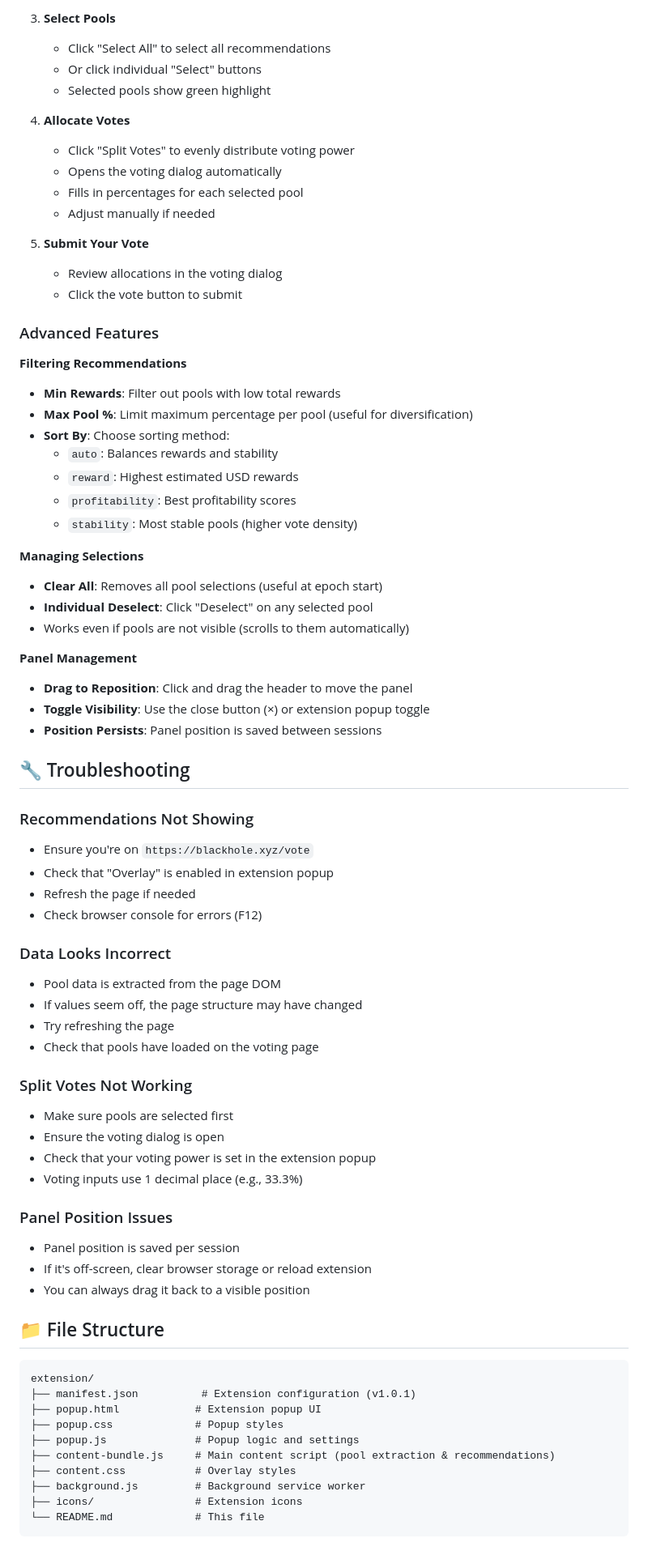
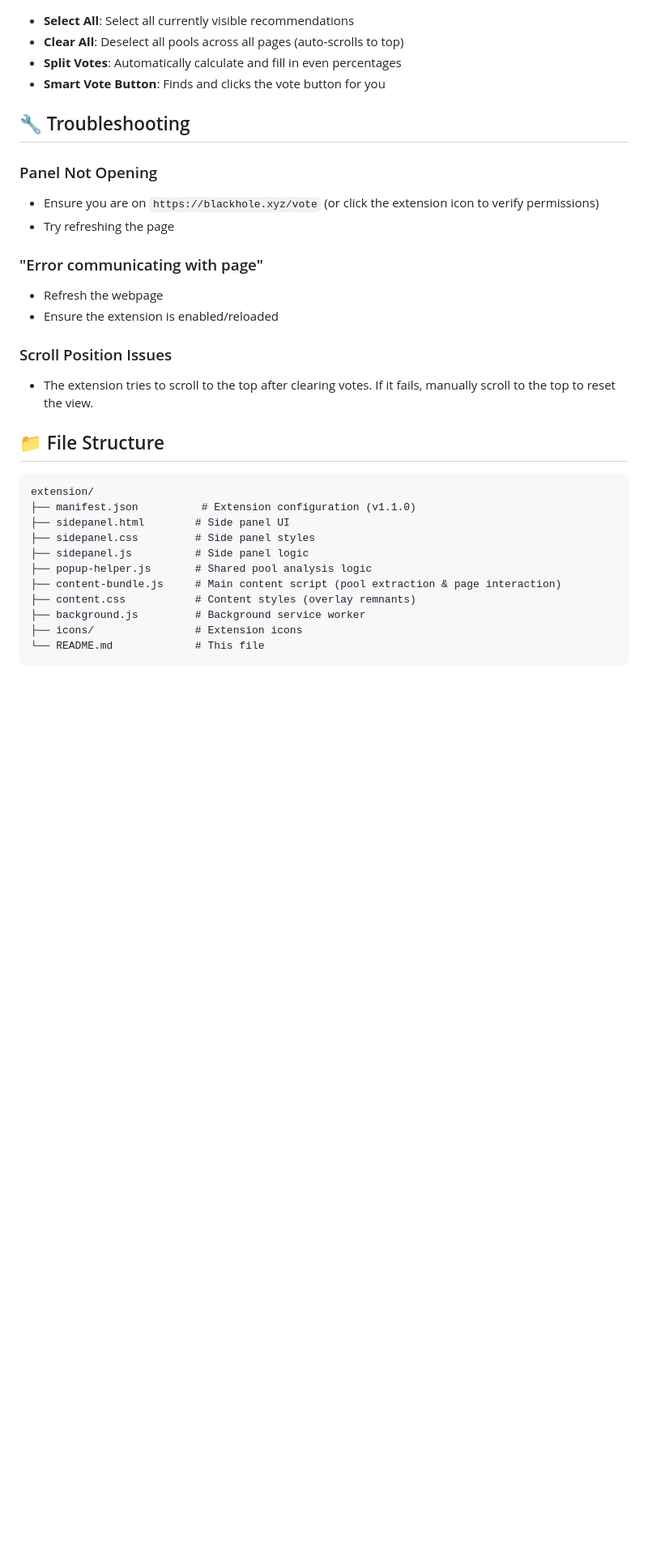
Before and after one commit to mikegreiner/avalanche-chain-tools, a Markdown page: extension/README.md, the part around one of its changes. Shown at 81% size. Rendered like a GitHub page; blank space fills up the shorter version.

Commit message:
Update documentation for v1.1.0
- Update CHANGELOG.md with comprehensive list of extension features
- Update extension/README.md to reflect Side Panel workflow and installation instructions

````diff
--- a/extension/README.md
+++ b/extension/README.md
@@ -88,74 +68,32 @@ A browser extension that brings powerful pool analysis and voting tools directly
-3. **Select Pools**
-   - Click "Select All" to select all recommendations
-   - Or click individual "Select" buttons
-   - Selected pools show green highlight
-
-4. **Allocate Votes**
-   - Click "Split Votes" to evenly distribute voting power
-   - Opens the voting dialog automatically
-   - Fills in percentages for each selected pool
-   - Adjust manually if needed
-
-5. **Submit Your Vote**
-   - Review allocations in the voting dialog
-   - Click the vote button to submit
-
-### Advanced Features
-
-**Filtering Recommendations**
-- **Min Rewards**: Filter out pools with low total rewards
-- **Max Pool %**: Limit maximum percentage per pool (useful for diversification)
-- **Sort By**: Choose sorting method:
-  - `auto`: Balances rewards and stability
-  - `reward`: Highest estimated USD rewards
-  - `profitability`: Best profitability scores
-  - `stability`: Most stable pools (higher vote density)
-
-**Managing Selections**
-- **Clear All**: Removes all pool selections (useful at epoch start)
-- **Individual Deselect**: Click "Deselect" on any selected pool
-- Works even if pools are not visible (scrolls to them automatically)
-
-**Panel Management**
-- **Drag to Reposition**: Click and drag the header to move the panel
-- **Toggle Visibility**: Use the close button (×) or extension popup toggle
-- **Position Persists**: Panel position is saved between sessions
+- **Select All**: Select all currently visible recommendations
+- **Clear All**: Deselect all pools across all pages (auto-scrolls to top)
+- **Split Votes**: Automatically calculate and fill in even percentages
+- **Smart Vote Button**: Finds and clicks the vote button for you
 
 ## 🔧 Troubleshooting
 
-### Recommendations Not Showing
-- Ensure you're on `https://blackhole.xyz/vote`
-- Check that "Overlay" is enabled in extension popup
-- Refresh the page if needed
-- Check browser console for errors (F12)
+### Panel Not Opening
+- Ensure you are on `https://blackhole.xyz/vote` (or click the extension icon to verify permissions)
+- Try refreshing the page
 
-### Data Looks Incorrect
-- Pool data is extracted from the page DOM
-- If values seem off, the page structure may have changed
-- Try refreshing the page
-- Check that pools have loaded on the voting page
+### "Error communicating with page"
+- Refresh the webpage
+- Ensure the extension is enabled/reloaded
 
-### Split Votes Not Working
-- Make sure pools are selected first
-- Ensure the voting dialog is open
-- Check that your voting power is set in the extension popup
-- Voting inputs use 1 decimal place (e.g., 33.3%)
-
-### Panel Position Issues
-- Panel position is saved per session
-- If it's off-screen, clear browser storage or reload extension
-- You can always drag it back to a visible position
+### Scroll Position Issues
+- The extension tries to scroll to the top after clearing votes. If it fails, manually scroll to the top to reset the view.
 
 ## 📁 File Structure
 
 ```
 extension/
-├── manifest.json          # Extension configuration (v1.0.1)
-├── popup.html            # Extension popup UI
-├── popup.css             # Popup styles
-├── popup.js              # Popup logic and settings
-├── content-bundle.js     # Main content script (pool extraction & recommendations)
-├── content.css           # Overlay styles
+├── manifest.json          # Extension configuration (v1.1.0)
+├── sidepanel.html        # Side panel UI
+├── sidepanel.css         # Side panel styles
+├── sidepanel.js          # Side panel logic
+├── popup-helper.js       # Shared pool analysis logic
+├── content-bundle.js     # Main content script (pool extraction & page interaction)
+├── content.css           # Content styles (overlay remnants)
 ├── background.js         # Background service worker
 ├── icons/                # Extension icons
 └── README.md             # This file
````
Also changed, not shown: other parts of extension/README.md (+29 -90 lines), CHANGELOG.md (+20 -0 lines).
